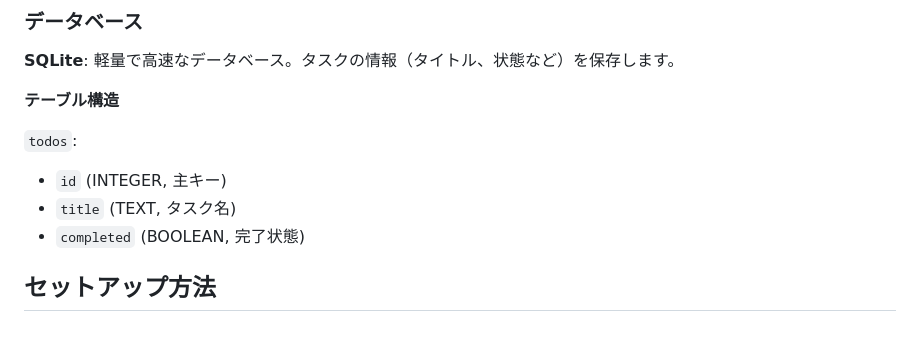
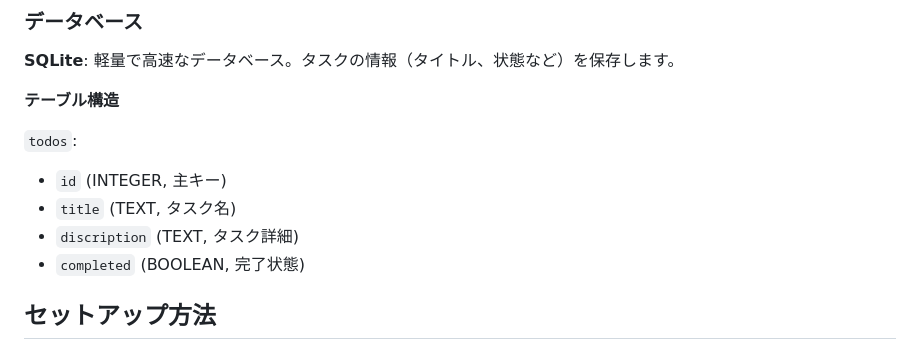
Before and after one commit to Action0358/todo-app-lite, a Markdown page: README.md, the part around the change. GitHub-like rendering.

Commit message:
Addition of one part of table structure

```diff
--- a/README.md
+++ b/README.md
@@ -42,6 +42,7 @@
 `todos`:
 - `id` (INTEGER, 主キー)
 - `title` (TEXT, タスク名)
+- `discription` (TEXT, タスク詳細)
 - `completed` (BOOLEAN, 完了状態)
 
 ## セットアップ方法
```
